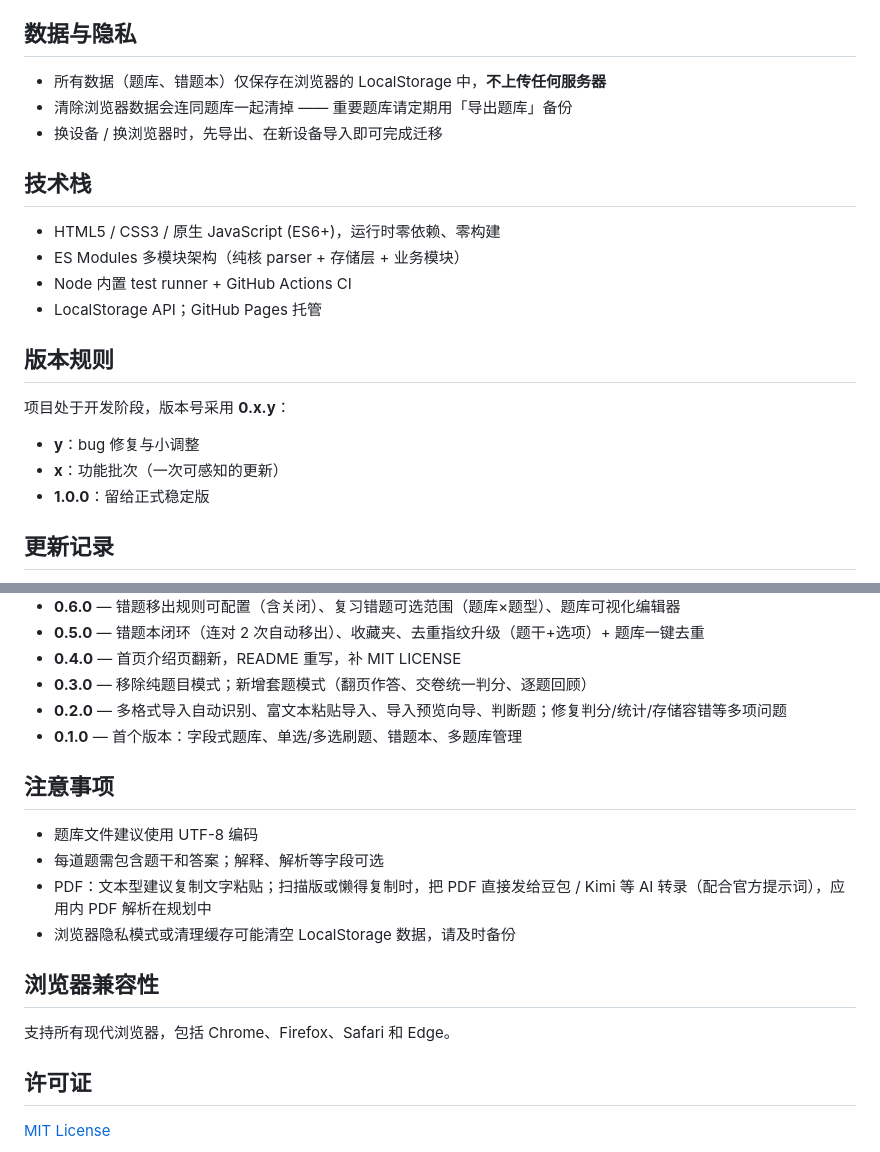
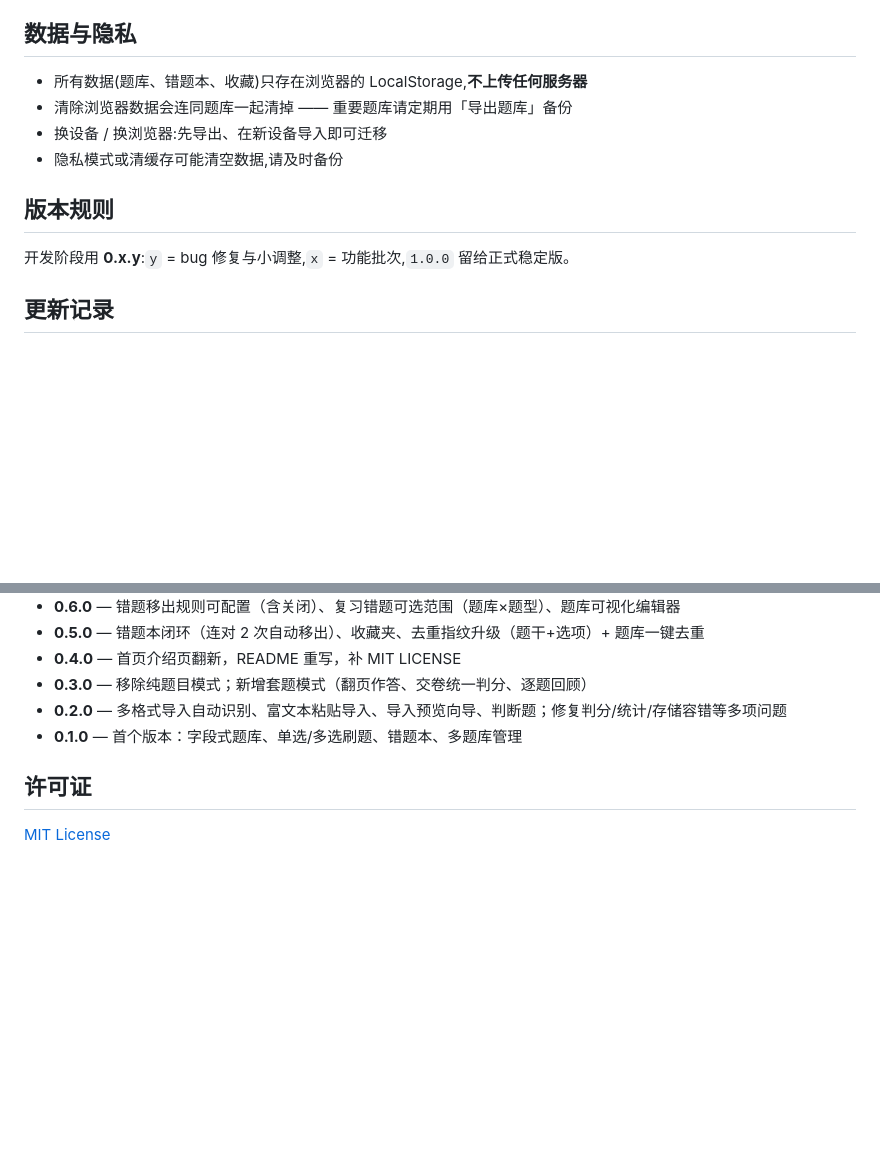
Before and after one commit to ZDX1717/snap-review, a Markdown page: README.md, 2 parts joined by grey strips. GitHub-like rendering; blank space fills up the shorter version.

```diff
--- a/README.md
+++ b/README.md
@@ -150,24 +93,14 @@ tests/                Node 内置 test runner 的回归套件（15 个文件 / 2
 
 ## 数据与隐私
 
-- 所有数据（题库、错题本）仅保存在浏览器的 LocalStorage 中，**不上传任何服务器**
+- 所有数据(题库、错题本、收藏)只存在浏览器的 LocalStorage,**不上传任何服务器**
 - 清除浏览器数据会连同题库一起清掉 —— 重要题库请定期用「导出题库」备份
-- 换设备 / 换浏览器时，先导出、在新设备导入即可完成迁移
-
-## 技术栈
-
-- HTML5 / CSS3 / 原生 JavaScript (ES6+)，运行时零依赖、零构建
-- ES Modules 多模块架构（纯核 parser + 存储层 + 业务模块）
-- Node 内置 test runner + GitHub Actions CI
-- LocalStorage API；GitHub Pages 托管
+- 换设备 / 换浏览器:先导出、在新设备导入即可迁移
+- 隐私模式或清缓存可能清空数据,请及时备份
 
 ## 版本规则
 
-项目处于开发阶段，版本号采用 **0.x.y**：
-
-- **y**：bug 修复与小调整
-- **x**：功能批次（一次可感知的更新）
-- **1.0.0**：留给正式稳定版
+开发阶段用 **0.x.y**:`y` = bug 修复与小调整,`x` = 功能批次,`1.0.0` 留给正式稳定版。
 
 ## 更新记录
 
@@ -184,17 +117,6 @@ tests/                Node 内置 test runner 的回归套件（15 个文件 / 2
 - **0.2.0** — 多格式导入自动识别、富文本粘贴导入、导入预览向导、判断题；修复判分/统计/存储容错等多项问题
 - **0.1.0** — 首个版本：字段式题库、单选/多选刷题、错题本、多题库管理
 
-## 注意事项
-
-- 题库文件建议使用 UTF-8 编码
-- 每道题需包含题干和答案；解释、解析等字段可选
-- PDF：文本型建议复制文字粘贴；扫描版或懒得复制时，把 PDF 直接发给豆包 / Kimi 等 AI 转录（配合官方提示词），应用内 PDF 解析在规划中
-- 浏览器隐私模式或清理缓存可能清空 LocalStorage 数据，请及时备份
-
-## 浏览器兼容性
-
-支持所有现代浏览器，包括 Chrome、Firefox、Safari 和 Edge。
-
 ## 许可证
 
 [MIT License](LICENSE)
```
Also changed, not shown: other parts of README.md (+68 -125 lines), FORMAT.md (added, +126 -0 lines).
